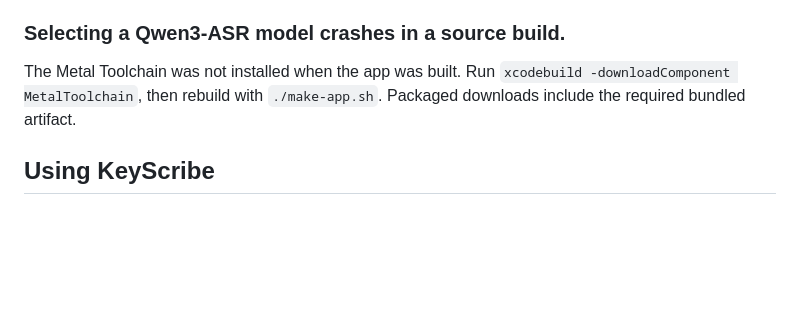
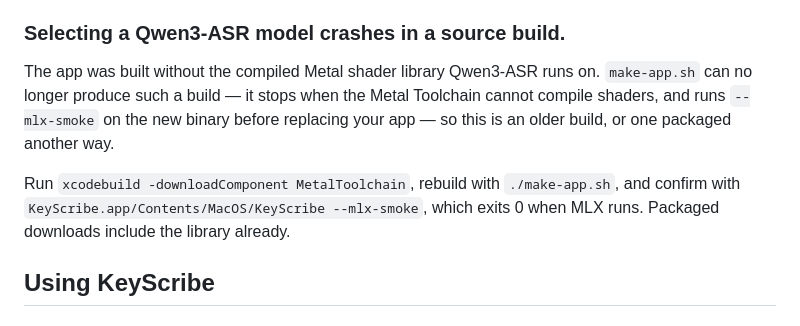
Before and after one commit to rsperko/keyscribe, a Markdown page: FAQ.md, the part around the change. GitHub-like rendering; blank space fills up the shorter version.

Commit message:
refresh the qwen metallib faq: make-app no longer builds one

```diff
--- a/FAQ.md
+++ b/FAQ.md
@@ -52,9 +52,14 @@ but it falls back to paste when that direct insert cannot be verified.
 
 ### Selecting a Qwen3-ASR model crashes in a source build.
 
-The Metal Toolchain was not installed when the app was built. Run
-`xcodebuild -downloadComponent MetalToolchain`, then rebuild with `./make-app.sh`. Packaged
-downloads include the required bundled artifact.
+The app was built without the compiled Metal shader library Qwen3-ASR runs on. `make-app.sh` can no
+longer produce such a build — it stops when the Metal Toolchain cannot compile shaders, and runs
+`--mlx-smoke` on the new binary before replacing your app — so this is an older build, or one
+packaged another way.
+
+Run `xcodebuild -downloadComponent MetalToolchain`, rebuild with `./make-app.sh`, and confirm with
+`KeyScribe.app/Contents/MacOS/KeyScribe --mlx-smoke`, which exits 0 when MLX runs. Packaged downloads
+include the library already.
 
 ## Using KeyScribe
 
```
